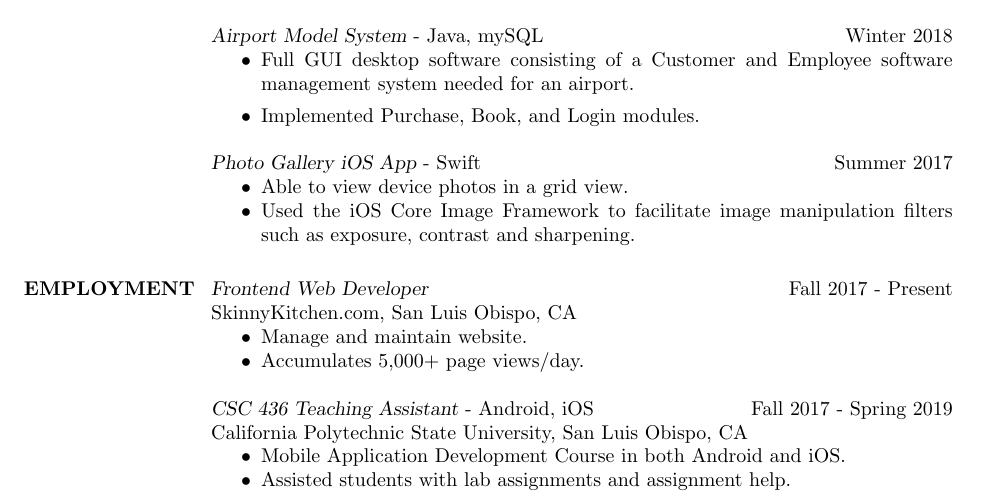
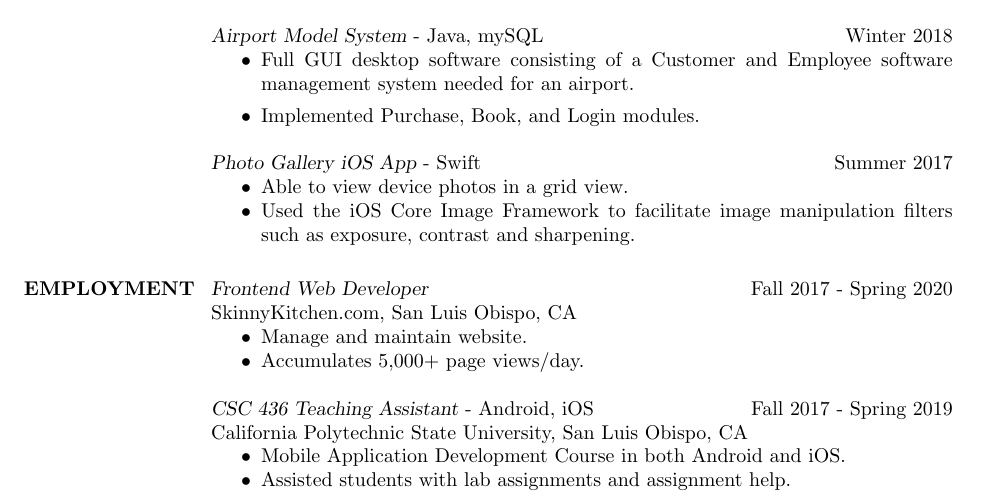
Before and after one commit to Cougargriff/ResumeLatex, a LaTeX CV (resume_curr.tex): part of the page, cut so that both start at the same text. Compiled offline with pdfLaTeX.

Commit message:
update sk job

```diff
--- a/resume_curr.tex
+++ b/resume_curr.tex
@@ -57,7 +57,7 @@
                  \item Used the iOS Core Image Framework to facilitate image manipulation filters such as exposure, contrast and sharpening.
                  \end{itemize}
 
-\section{EMPLOYMENT} {\sl Frontend Web Developer} \hfill Fall 2017 - Present \\
+\section{EMPLOYMENT} {\sl Frontend Web Developer} \hfill Fall 2017 - Spring 2020 \\
                 SkinnyKitchen.com, San Luis Obispo, CA
                  \begin{itemize}  \itemsep -2pt %reduce space between items
                  \item Manage and maintain website.
```
Also changed, not shown: resume_curr.pdf.
